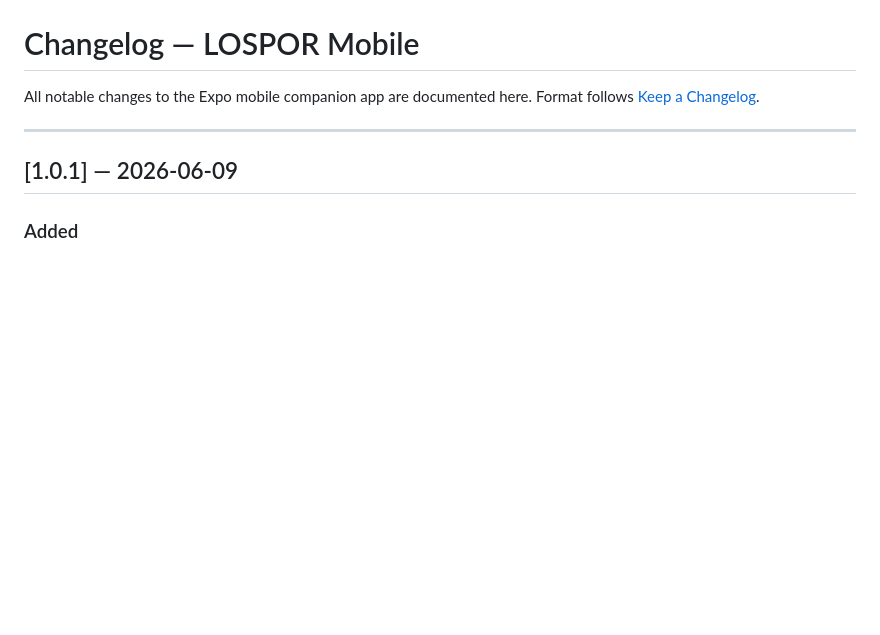
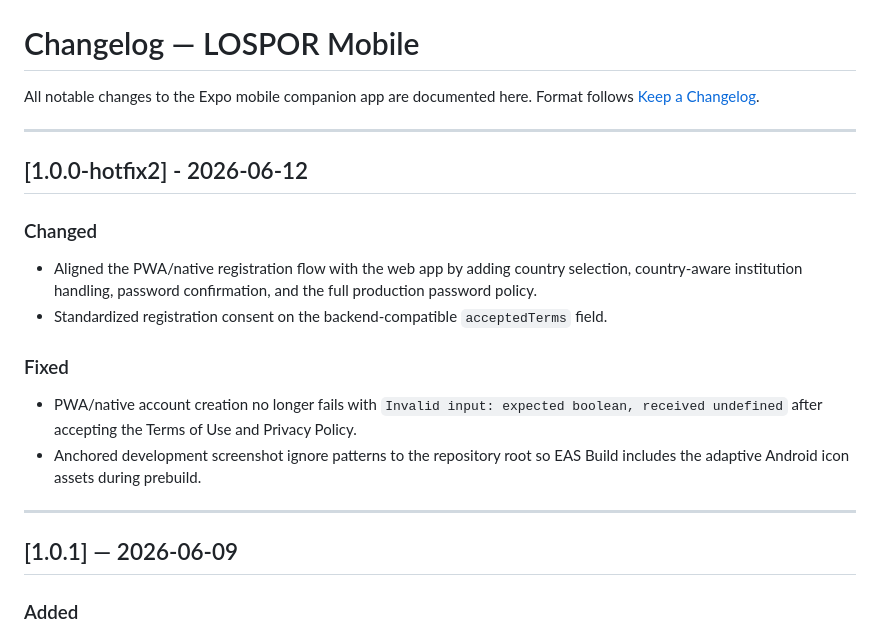
Before and after one commit to kaloyandjunow-prog/lospor-mobile, a Markdown page: CHANGELOG.md, the part around the change. Rendered like a GitHub page; blank space fills up the shorter version.

Commit message:
docs: add v1.0.0-hotfix2 changelog

```diff
--- a/CHANGELOG.md
+++ b/CHANGELOG.md
@@ -2,6 +2,18 @@
 
 All notable changes to the Expo mobile companion app are documented here.
 Format follows [Keep a Changelog](https://keepachangelog.com/en/1.0.0/).
+
+---
+
+## [1.0.0-hotfix2] - 2026-06-12
+
+### Changed
+- Aligned the PWA/native registration flow with the web app by adding country selection, country-aware institution handling, password confirmation, and the full production password policy.
+- Standardized registration consent on the backend-compatible `acceptedTerms` field.
+
+### Fixed
+- PWA/native account creation no longer fails with `Invalid input: expected boolean, received undefined` after accepting the Terms of Use and Privacy Policy.
+- Anchored development screenshot ignore patterns to the repository root so EAS Build includes the adaptive Android icon assets during prebuild.
 
 ---
 
```
